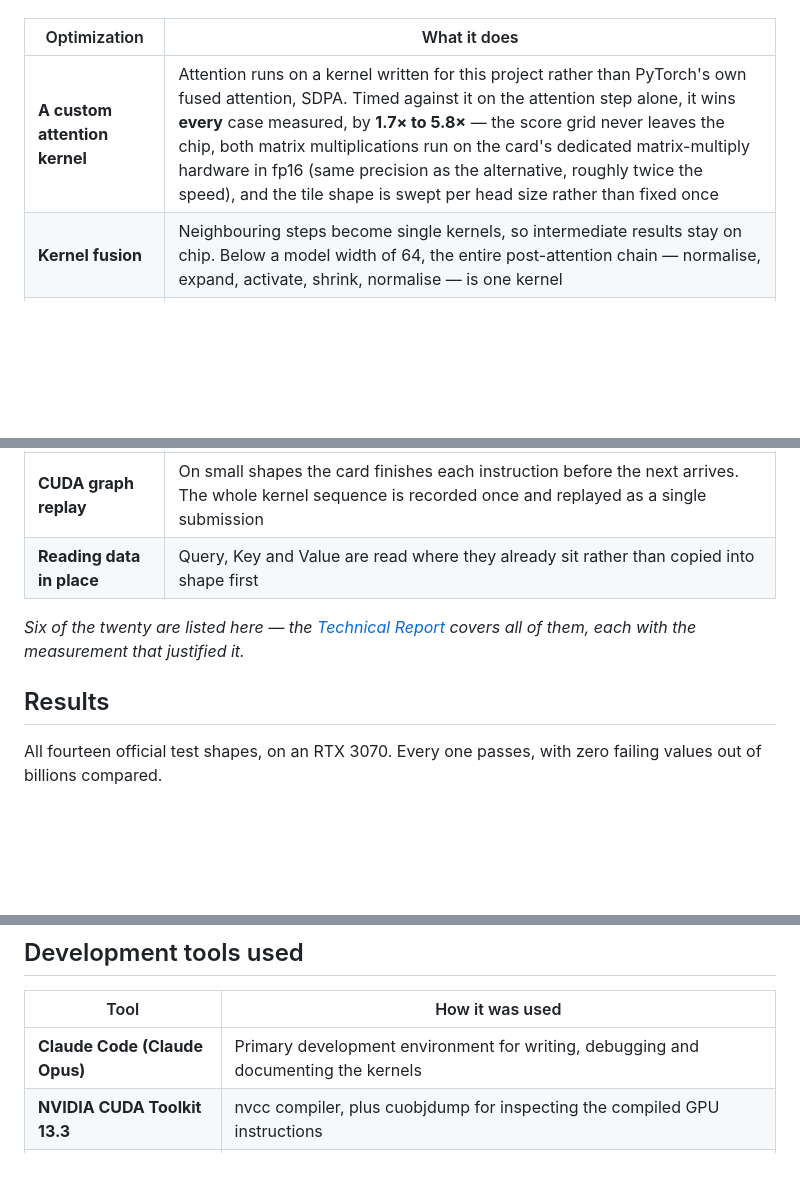
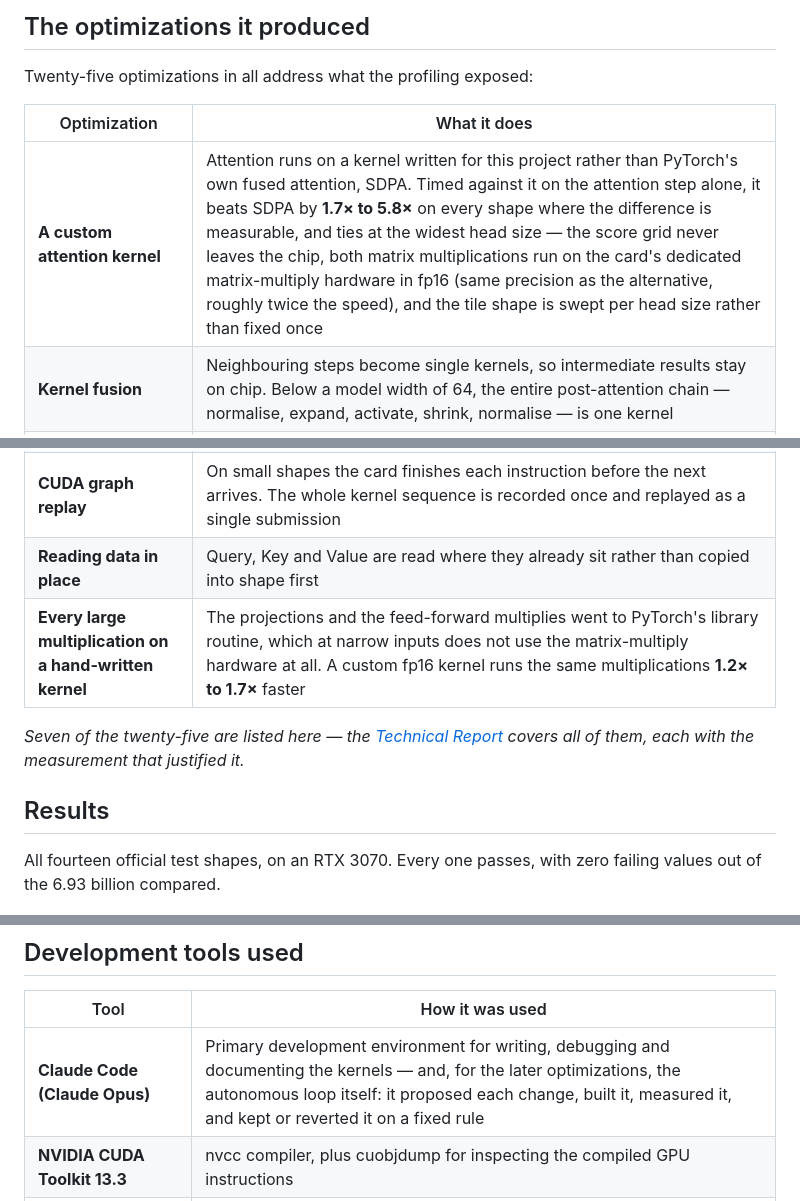
Before and after one commit to jazwinn/Distraction-OptimizedTransformerLayer, a Markdown page: docs/DEVPOST.md, 3 parts joined by grey strips. Rendered like a GitHub page; blank space fills up the shorter version.

```diff
--- a/docs/DEVPOST.md
+++ b/docs/DEVPOST.md
@@ -34,19 +87,23 @@ Twenty optimizations in all address what the profiling exposed:
+## The optimizations it produced
+
+Twenty-five optimizations in all address what the profiling exposed:
 
 | Optimization | What it does |
 | --- | --- |
-| **A custom attention kernel** | Attention runs on a kernel written for this project rather than PyTorch's own fused attention, SDPA. Timed against it on the attention step alone, it wins **every** case measured, by **1.7× to 5.8×** — the score grid never leaves the chip, both matrix multiplications run on the card's dedicated matrix-multiply hardware in fp16 (same precision as the alternative, roughly twice the speed), and the tile shape is swept per head size rather than fixed once |
+| **A custom attention kernel** | Attention runs on a kernel written for this project rather than PyTorch's own fused attention, SDPA. Timed against it on the attention step alone, it beats SDPA by **1.7× to 5.8×** on every shape where the difference is measurable, and ties at the widest head size — the score grid never leaves the chip, both matrix multiplications run on the card's dedicated matrix-multiply hardware in fp16 (same precision as the alternative, roughly twice the speed), and the tile shape is swept per head size rather than fixed once |
 | **Kernel fusion** | Neighbouring steps become single kernels, so intermediate results stay on chip. Below a model width of 64, the entire post-attention chain — normalise, expand, activate, shrink, normalise — is one kernel |
 | **Skipping discarded work** | Under causal masking over half the score grid would be computed and thrown away; those regions are never computed |
 | **One combined projection** | Query, Key and Value become a single wide multiplication instead of three narrow ones too small to fill the card |
 | **CUDA graph replay** | On small shapes the card finishes each instruction before the next arrives. The whole kernel sequence is recorded once and replayed as a single submission |
 | **Reading data in place** | Query, Key and Value are read where they already sit rather than copied into shape first |
+| **Every large multiplication on a hand-written kernel** | The projections and the feed-forward multiplies went to PyTorch's library routine, which at narrow inputs does not use the matrix-multiply hardware at all. A custom fp16 kernel runs the same multiplications **1.2× to 1.7×** faster |
 
-*Six of the twenty are listed here — the [Technical Report](https://github.com/jazwinn/Distraction-OptimizedTransformerLayer/blob/main/TechnicalReport.md) covers all of them, each with the measurement that justified it.*
+*Seven of the twenty-five are listed here — the [Technical Report](https://github.com/jazwinn/Distraction-OptimizedTransformerLayer/blob/main/TechnicalReport.md) covers all of them, each with the measurement that justified it.*
 
 ## Results
 
 All fourteen official test shapes, on an RTX 3070. Every one passes, with zero failing values out
-of billions compared.
+of the 6.93 billion compared.
 
 ![Speedup on each of the 14 official test shapes](https://github.com/jazwinn/Distraction-OptimizedTransformerLayer/raw/main/images/speedup-by-shape.png)
 
@@ -112,7 +171,7 @@ number written down beside the run that produced it.
 
 | Tool | How it was used |
 | --- | --- |
-| **Claude Code (Claude Opus)** | Primary development environment for writing, debugging and documenting the kernels |
+| **Claude Code (Claude Opus)** | Primary development environment for writing, debugging and documenting the kernels — and, for the later optimizations, the autonomous loop itself: it proposed each change, built it, measured it, and kept or reverted it on a fixed rule |
 | **NVIDIA CUDA Toolkit 13.3** | nvcc compiler, plus cuobjdump for inspecting the compiled GPU instructions |
 | **Microsoft Visual C++ (MSVC 14.44)** | Host compiler, located automatically via vswhere and vcvarsall.bat |
 | **ninja** | Build system, driven automatically by PyTorch's extension loader |
```
Also changed, not shown: other parts of docs/DEVPOST.md (+66 -11 lines), TechnicalReport.md (+2 -2 lines).
